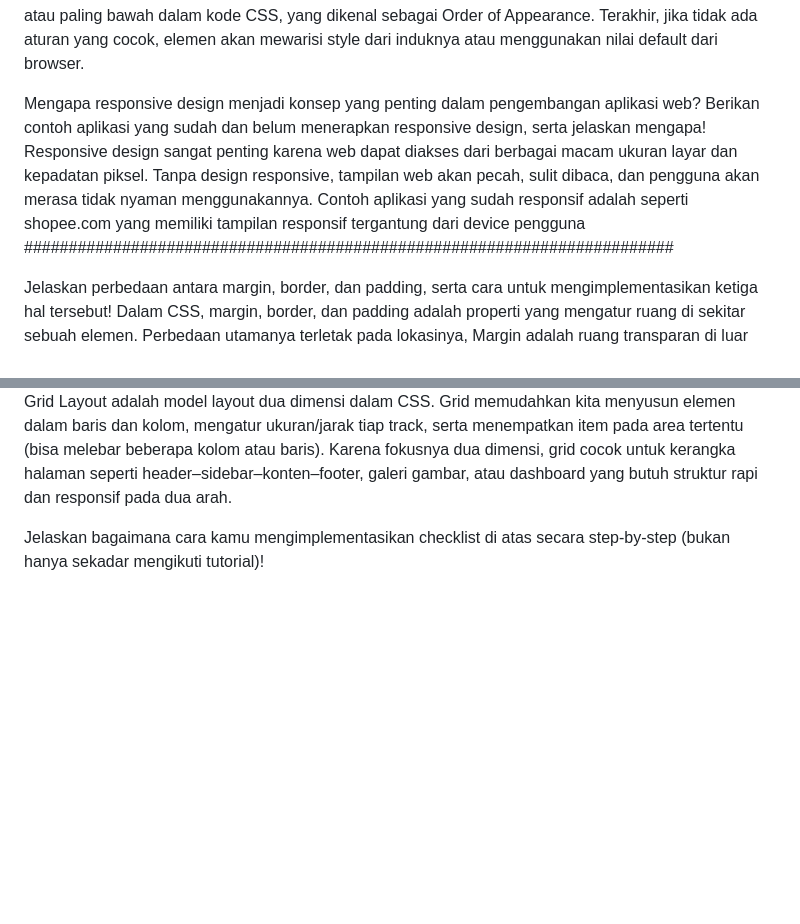
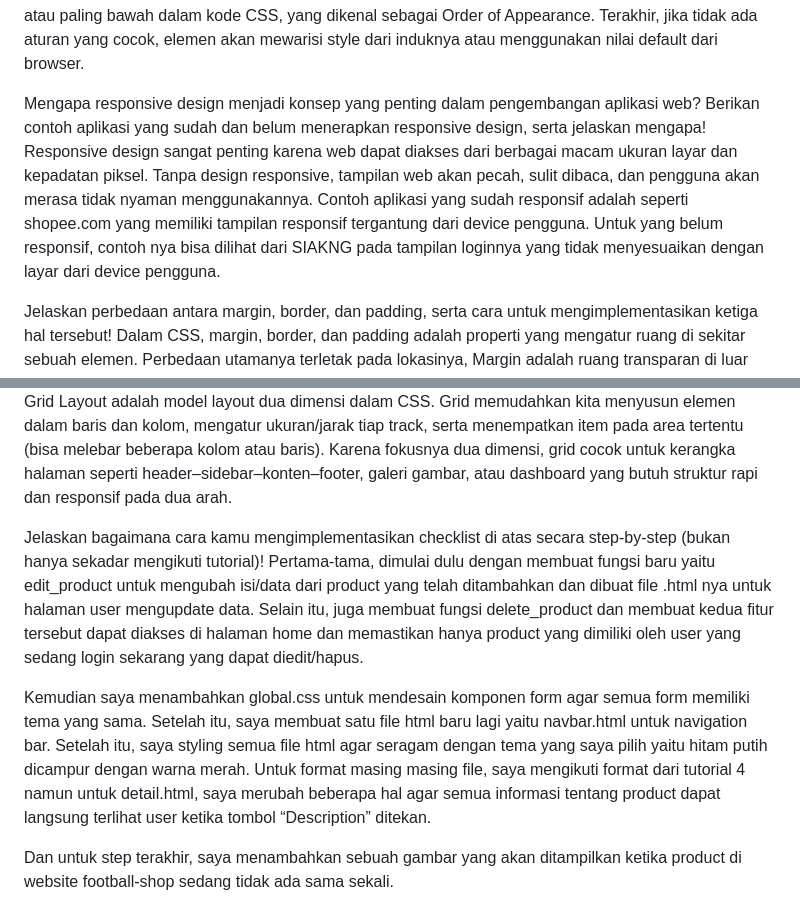
Before and after one commit to Dyablouz/football-shop, a Markdown page: README.md, 2 parts joined by grey strips. GitHub-like rendering; blank space fills up the shorter version.

```diff
--- a/README.md
+++ b/README.md
@@ -190,7 +190,7 @@ Jika terdapat beberapa CSS selector untuk suatu elemen HTML, jelaskan urutan pri
 Jika terdapat beberapa CSS selector pada suatu elemen HTML, algoritma akan memeriksa prioritas atribut untuk menentukan yang mana yang akan dipakai. Prioritas pertama adalah yang memiliki Origin & Importance tertinggi, di mana style dari developer dengan !important memiliki kekuatan paling besar. Jika prioritas ini sama, maka browser akan menghitung Selector Specificity, di mana ID selector lebih kuat daripada class selector, dan class selector lebih kuat daripada element selector. Jika hal tersebut juga masih sama, maka aturan yang menang adalah yang didefinisikan terakhir atau paling bawah dalam kode CSS, yang dikenal sebagai Order of Appearance. Terakhir, jika tidak ada aturan yang cocok, elemen akan mewarisi style dari induknya atau menggunakan nilai default dari browser.
 
 Mengapa responsive design menjadi konsep yang penting dalam pengembangan aplikasi web? Berikan contoh aplikasi yang sudah dan belum menerapkan responsive design, serta jelaskan mengapa!
-Responsive design sangat penting karena web dapat diakses dari berbagai macam ukuran layar dan kepadatan piksel. Tanpa design responsive, tampilan web akan pecah, sulit dibaca, dan pengguna akan merasa tidak nyaman menggunakannya. Contoh aplikasi yang sudah responsif adalah seperti shopee.com yang memiliki tampilan responsif tergantung dari device pengguna #########################################################################
+Responsive design sangat penting karena web dapat diakses dari berbagai macam ukuran layar dan kepadatan piksel. Tanpa design responsive, tampilan web akan pecah, sulit dibaca, dan pengguna akan merasa tidak nyaman menggunakannya. Contoh aplikasi yang sudah responsif adalah seperti shopee.com yang memiliki tampilan responsif tergantung dari device pengguna. Untuk yang belum responsif, contoh nya bisa dilihat dari SIAKNG pada tampilan loginnya yang tidak menyesuaikan dengan layar dari device pengguna.
 
 Jelaskan perbedaan antara margin, border, dan padding, serta cara untuk mengimplementasikan ketiga hal tersebut!
 Dalam CSS, margin, border, dan padding adalah properti yang mengatur ruang di sekitar sebuah elemen. Perbedaan utamanya terletak pada lokasinya, Margin adalah ruang transparan di luar elemen yang berfungsi untuk memberi jarak antar elemen. Border adalah garis yang mengelilingi elemen, tepat di antara margin dan padding. Sementara itu, Padding adalah ruang transparan di dalam elemen yang memberikan jarak antara konten (seperti teks atau gambar) dengan bordernya. Contoh penggunaannya : margin: 20px; border: 2px solid red; dan padding: 10px.
@@ -201,3 +201,8 @@ Flexbox adalah model layout satu dimensi dalam CSS. Flexbox memudahkan kita untu
 Grid Layout adalah model layout dua dimensi dalam CSS. Grid memudahkan kita menyusun elemen dalam baris dan kolom, mengatur ukuran/jarak tiap track, serta menempatkan item pada area tertentu (bisa melebar beberapa kolom atau baris). Karena fokusnya dua dimensi, grid cocok untuk kerangka halaman seperti header–sidebar–konten–footer, galeri gambar, atau dashboard yang butuh struktur rapi dan responsif pada dua arah.
 
 Jelaskan bagaimana cara kamu mengimplementasikan checklist di atas secara step-by-step (bukan hanya sekadar mengikuti tutorial)!
+Pertama-tama, dimulai dulu dengan membuat fungsi baru yaitu edit_product untuk mengubah isi/data dari product yang telah ditambahkan dan dibuat file .html nya untuk halaman user mengupdate data. Selain itu, juga membuat fungsi delete_product dan membuat kedua fitur tersebut dapat diakses di halaman home dan memastikan hanya product yang dimiliki oleh user yang sedang login sekarang yang dapat diedit/hapus.
+
+Kemudian saya menambahkan global.css untuk mendesain komponen form agar semua form memiliki tema yang sama. Setelah itu, saya membuat satu file html baru lagi yaitu navbar.html untuk navigation bar. Setelah itu, saya styling semua file html agar seragam dengan tema yang saya pilih yaitu hitam putih dicampur dengan warna merah. Untuk format masing masing file, saya mengikuti format dari tutorial 4 namun untuk detail.html, saya merubah beberapa hal agar semua informasi tentang product dapat langsung terlihat user ketika tombol “Description” ditekan.
+
+Dan untuk step terakhir, saya menambahkan sebuah gambar yang akan ditampilkan ketika product di website football-shop sedang tidak ada sama sekali.
```
